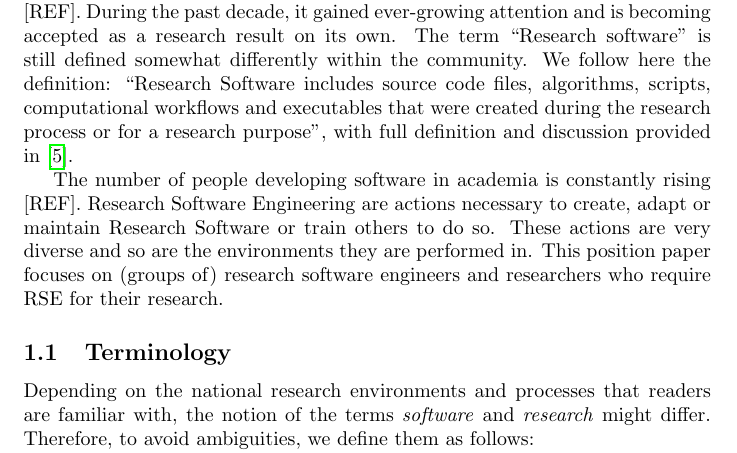
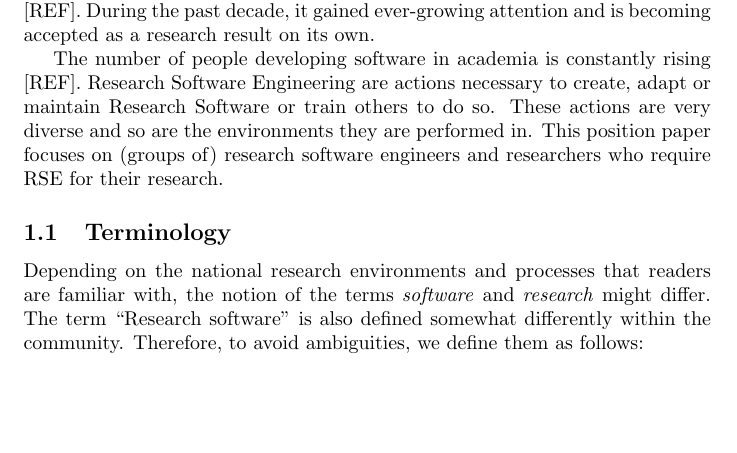
Before and after one commit to DE-RSE/2023_paper-RSE-groups, a LaTeX document (paper.tex): part of page 1 of 16, cut so that both start at the same text, the shorter picture padded with empty space. Compiled offline with pdfLaTeX.

Commit message:
forgot sth.

```diff
--- a/paper.tex
+++ b/paper.tex
@@ -38,8 +38,7 @@ Research software has been written and used for decades in a range of discipline
 It has been established that most research requires research software for its results [REF].
 To solve pressing research challenges, better software is crucial [REF].
 During the past decade, it gained ever-growing attention and is becoming accepted as a research result on its own.
-The term “Research software” is still defined somewhat differently within the community.
-We follow here the definition: “Research Software includes source code files, algorithms, scripts, computational workflows and executables that were created during the research process or for a research purpose”, with full definition and discussion provided in~\autocite{Gruenpeter2021}.
+%We follow here the definition: “Research Software includes source code files, algorithms, scripts, computational workflows and executables that were created during the research process or for a research purpose”, with full definition and discussion provided in~\autocite{Gruenpeter2021}.
 
 The number of people developing software in academia is constantly rising [REF].
 Research Software Engineering are actions necessary to create, adapt or maintain Research Software or train others to do so.
@@ -49,6 +48,7 @@ This position paper focuses on (groups of) research software engineers and resea
 \subsection{Terminology}
 Depending on the national research
 environments and processes that readers are familiar with, the notion of the terms \emph{software} and \emph{research} might differ.
+The term “Research software” is also defined somewhat differently within the community.
 Therefore, to avoid ambiguities, we define them as follows:\\
 \textbf{Software:}\\
 Source code, documentation, tests, executables
```
